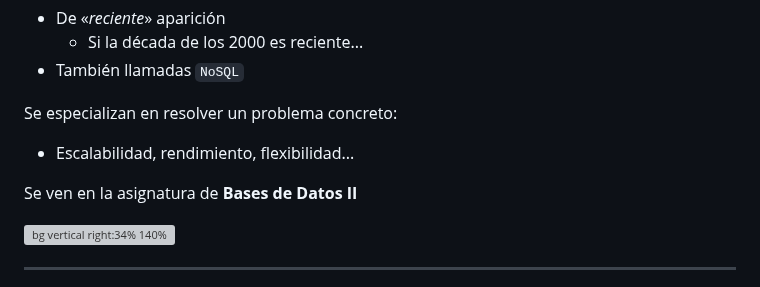
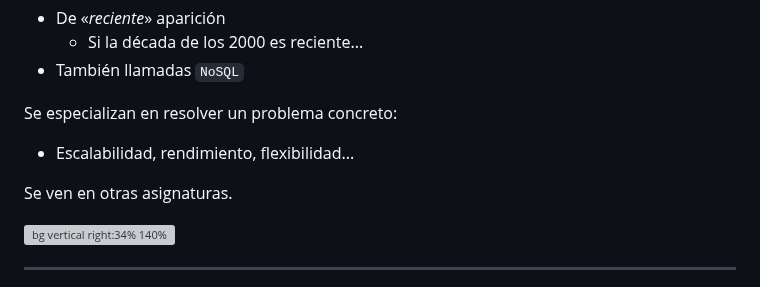
Before and after one commit to bbddetsisi/material-docente, a Markdown page: transparencias/Introduccion a las bases de datos.md, the part around the change. Rendered like a GitHub page; grey boxes are pictures that could not be loaded.

Commit message:
Corrección de errata

```diff
--- a/transparencias/Introduccion a las bases de datos.md
+++ b/transparencias/Introduccion a las bases de datos.md
@@ -248,7 +248,7 @@ Se especializan en resolver un problema concreto:
 
 - Escalabilidad, rendimiento, flexibilidad...
 
-Se ven en la asignatura de **Bases de Datos II**
+Se ven en otras asignaturas.
 
 ![bg vertical right:34% 140%](img/t1/no-sql.png)
 
```
